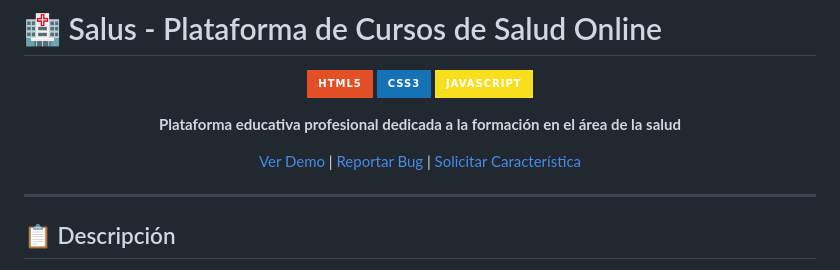
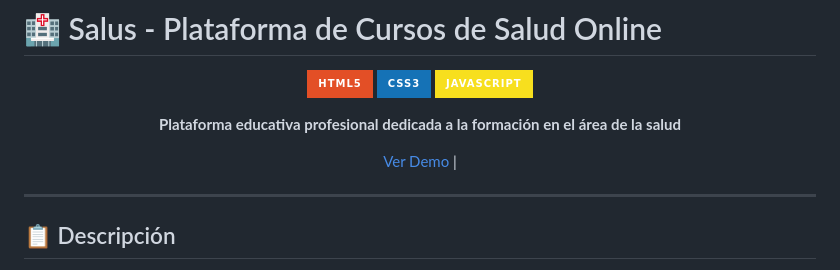
Before and after one commit to Ludmimar/CodoaCodo-Grupo01, a Markdown page: README.md, the part around the change. Rendered like a GitHub page; badges without logos.

```diff
--- a/README.md
+++ b/README.md
@@ -8,7 +8,7 @@
 
 **Plataforma educativa profesional dedicada a la formación en el área de la salud**
 
-[Ver Demo](#) | [Reportar Bug](#) | [Solicitar Característica](#)
+[Ver Demo](#) |
 
 </div>
 
```
